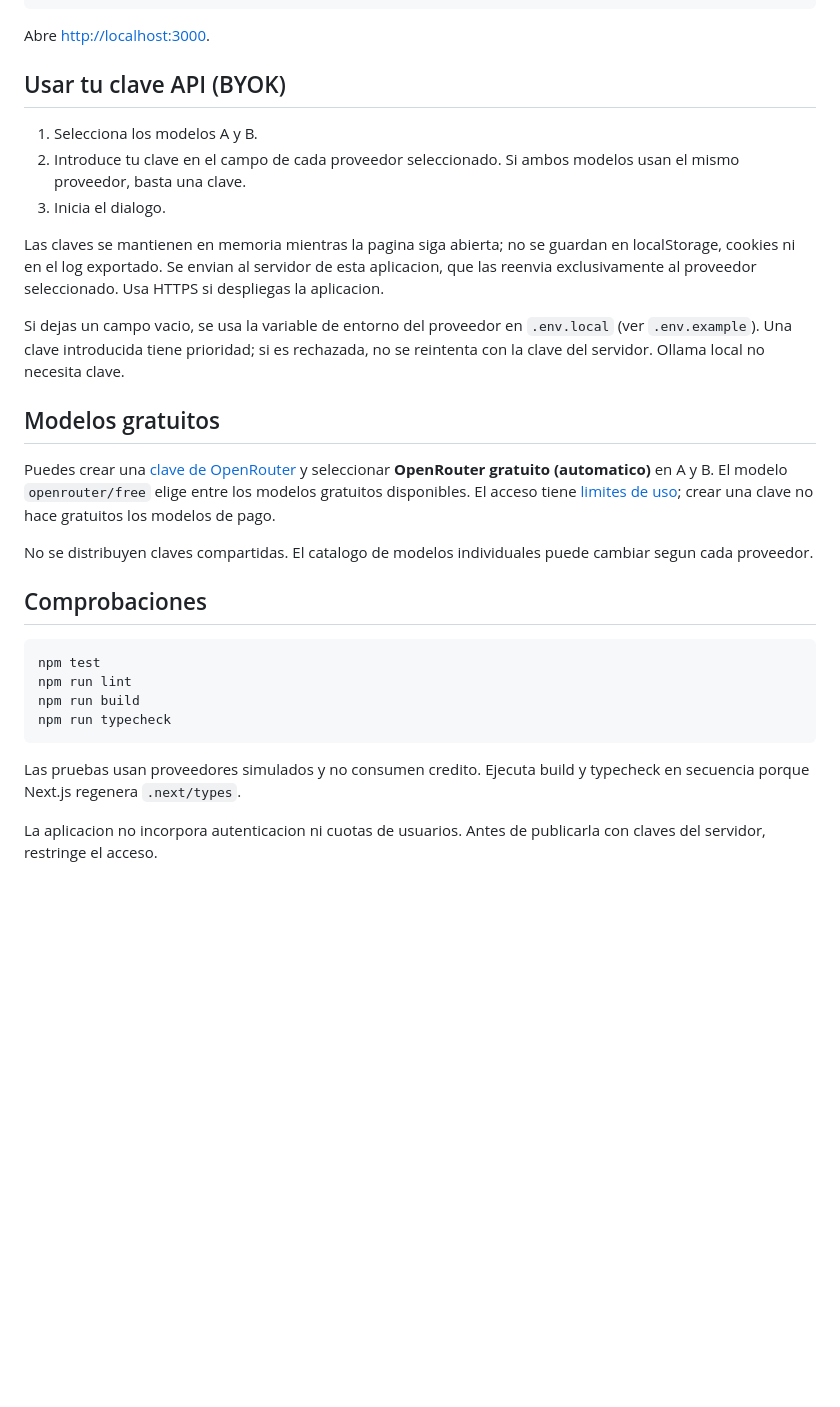
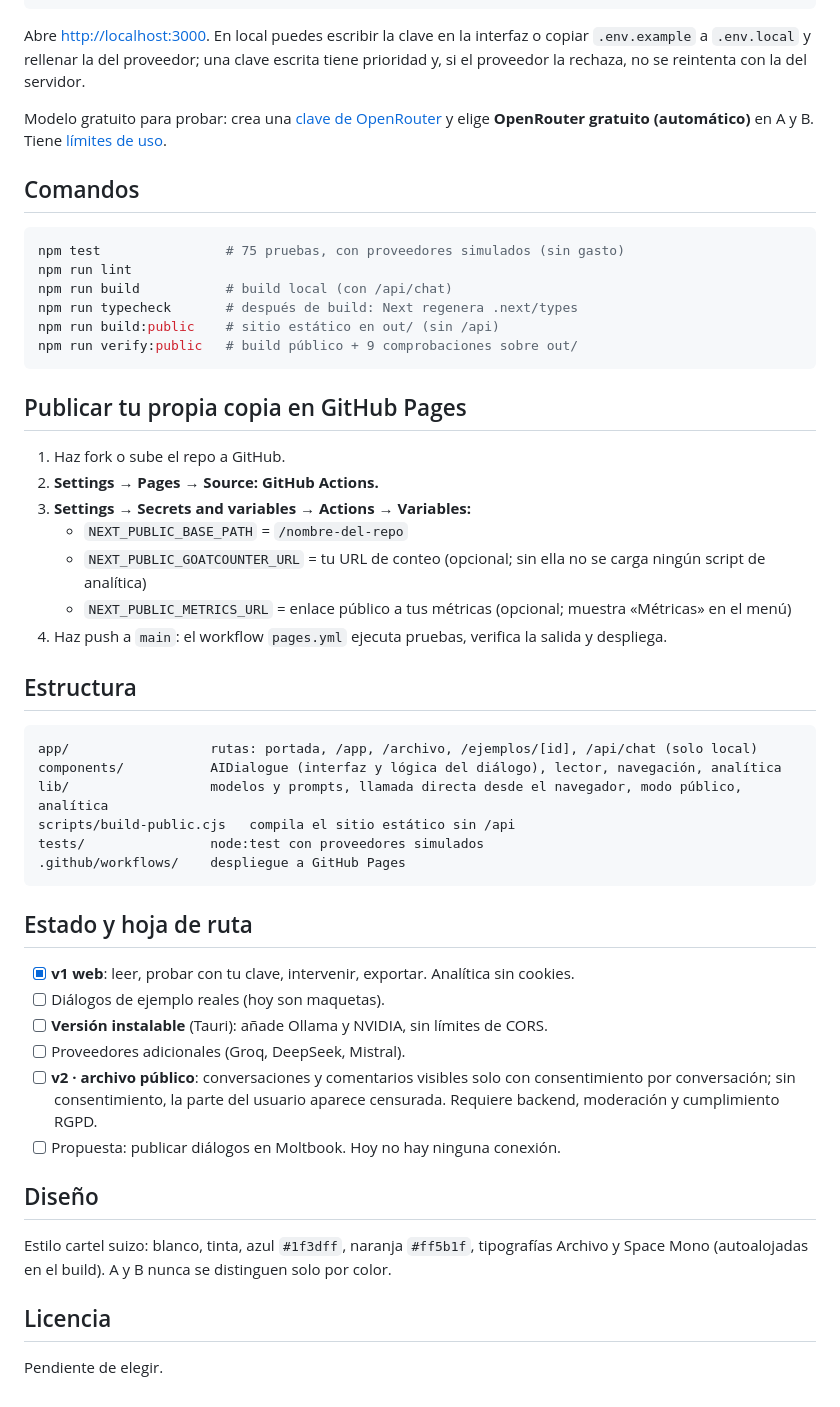
Before and after one commit to D4vRAM369/AI2IA, a Markdown page: README.md, the part around one of its changes. GitHub-like rendering; blank space fills up the shorter version.

````diff
--- a/README.md
+++ b/README.md
@@ -19,33 +63,55 @@ npm install
 npm run dev -- --hostname 127.0.0.1
 ```
 
-Abre <http://localhost:3000>.
+Abre <http://localhost:3000>. En local puedes escribir la clave en la interfaz o copiar `.env.example` a `.env.local` y rellenar la del proveedor; una clave escrita tiene prioridad y, si el proveedor la rechaza, no se reintenta con la del servidor.
 
-## Usar tu clave API (BYOK)
+Modelo gratuito para probar: crea una [clave de OpenRouter](https://openrouter.ai/settings/keys) y elige **OpenRouter gratuito (automático)** en A y B. Tiene [límites de uso](https://openrouter.ai/docs/api_reference/limits).
 
-1. Selecciona los modelos A y B.
-2. Introduce tu clave en el campo de cada proveedor seleccionado. Si ambos modelos usan el mismo proveedor, basta una clave.
-3. Inicia el dialogo.
-
-Las claves se mantienen en memoria mientras la pagina siga abierta; no se guardan en localStorage, cookies ni en el log exportado. Se envian al servidor de esta aplicacion, que las reenvia exclusivamente al proveedor seleccionado. Usa HTTPS si despliegas la aplicacion.
-
-Si dejas un campo vacio, se usa la variable de entorno del proveedor en `.env.local` (ver `.env.example`). Una clave introducida tiene prioridad; si es rechazada, no se reintenta con la clave del servidor. Ollama local no necesita clave.
-
-## Modelos gratuitos
-
-Puedes crear una [clave de OpenRouter](https://openrouter.ai/settings/keys) y seleccionar **OpenRouter gratuito (automatico)** en A y B. El modelo `openrouter/free` elige entre los modelos gratuitos disponibles. El acceso tiene [limites de uso](https://openrouter.ai/docs/api_reference/limits); crear una clave no hace gratuitos los modelos de pago.
-
-No se distribuyen claves compartidas. El catalogo de modelos individuales puede cambiar segun cada proveedor.
-
-## Comprobaciones
+## Comandos
 
 ```bash
-npm test
+npm test                # 75 pruebas, con proveedores simulados (sin gasto)
 npm run lint
-npm run build
-npm run typecheck
+npm run build           # build local (con /api/chat)
+npm run typecheck       # después de build: Next regenera .next/types
+npm run build:public    # sitio estático en out/ (sin /api)
+npm run verify:public   # build público + 9 comprobaciones sobre out/
 ```
 
-Las pruebas usan proveedores simulados y no consumen credito. Ejecuta build y typecheck en secuencia porque Next.js regenera `.next/types`.
+## Publicar tu propia copia en GitHub Pages
 
-La aplicacion no incorpora autenticacion ni cuotas de usuarios. Antes de publicarla con claves del servidor, restringe el acceso.
+1. Haz fork o sube el repo a GitHub.
+2. **Settings → Pages → Source: GitHub Actions.**
+3. **Settings → Secrets and variables → Actions → Variables:**
+   - `NEXT_PUBLIC_BASE_PATH` = `/nombre-del-repo`
+   - `NEXT_PUBLIC_GOATCOUNTER_URL` = tu URL de conteo (opcional; sin ella no se carga ningún script de analítica)
+   - `NEXT_PUBLIC_METRICS_URL` = enlace público a tus métricas (opcional; muestra «Métricas» en el menú)
+4. Haz push a `main`: el workflow `pages.yml` ejecuta pruebas, verifica la salida y despliega.
+
+## Estructura
+
+```
+app/                  rutas: portada, /app, /archivo, /ejemplos/[id], /api/chat (solo local)
+components/           AIDialogue (interfaz y lógica del diálogo), lector, navegación, analítica
+lib/                  modelos y prompts, llamada directa desde el navegador, modo público, analítica
+scripts/build-public.cjs   compila el sitio estático sin /api
+tests/                node:test con proveedores simulados
+.github/workflows/    despliegue a GitHub Pages
+```
+
+## Estado y hoja de ruta
+
+- [x] **v1 web**: leer, probar con tu clave, intervenir, exportar. Analítica sin cookies.
+- [ ] Diálogos de ejemplo reales (hoy son maquetas).
+- [ ] **Versión instalable** (Tauri): añade Ollama y NVIDIA, sin límites de CORS.
+- [ ] Proveedores adicionales (Groq, DeepSeek, Mistral).
+- [ ] **v2 · archivo público**: conversaciones y comentarios visibles solo con consentimiento por conversación; sin consentimiento, la parte del usuario aparece censurada. Requiere backend, moderación y cumplimiento RGPD.
+- [ ] Propuesta: publicar diálogos en Moltbook. Hoy no hay ninguna conexión.
+
+## Diseño
+
+Estilo cartel suizo: blanco, tinta, azul `#1f3dff`, naranja `#ff5b1f`, tipografías Archivo y Space Mono (autoalojadas en el build). A y B nunca se distinguen solo por color.
+
+## Licencia
+
+Pendiente de elegir.
````
Also changed, not shown: other parts of README.md (+51 -7 lines), assets/banner.png (added), assets/lector.png (added).
